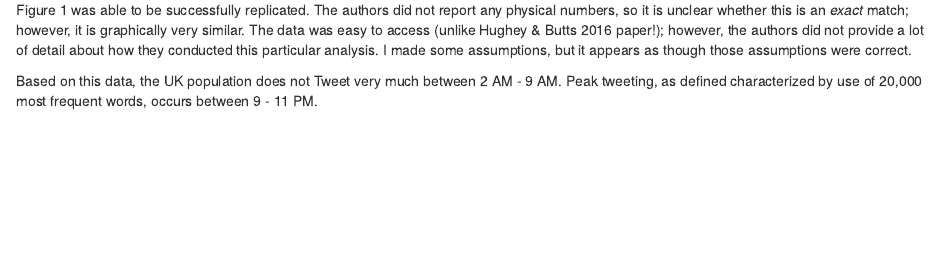
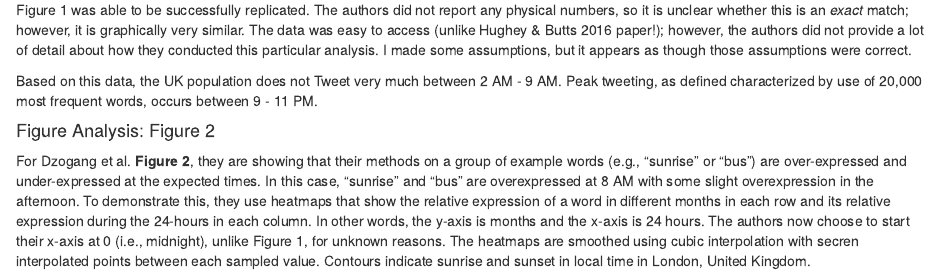
Before and after one commit to kierstenbell/data-analysis-rep, an R Markdown document (data-analysis-rep.Rmd): the page in a window 1100 px wide, from 4530 px down. The pictures show the output file data-analysis-rep.html that the author committed with the source, opened offline.

Commit message:
Start of Figure 2

````diff
--- a/data-analysis-rep.Rmd
+++ b/data-analysis-rep.Rmd
@@ -114,3 +114,11 @@ knitr::include_graphics(c(plot_file, AuthorsFig1_url))
 Figure 1 was able to be successfully replicated. The authors did not report any physical numbers, so it is unclear whether this is an *exact* match; however, it is graphically very similar.  The data was easy to access (unlike Hughey & Butts 2016 paper!); however, the authors did not provide a lot of detail about how they conducted this particular analysis. I made some assumptions, but it appears as though those assumptions were correct.
 
 Based on this data, the UK population does not Tweet very much between 2 AM - 9 AM. Peak tweeting, as defined characterized by use of 20,000 most frequent words, occurs between 9 - 11 PM.
+
+#### Figure Analysis: Figure 2
+For Dzogang et al.  **Figure 2**, they are showing that their methods on a group of example words (e.g., "sunrise" or "bus") are over-expressed and under-expressed at the expected times. In this case, "sunrise" and "bus" are overexpressed at 8 AM with some slight overexpression in the afternoon.  To demonstrate this, they use heatmaps that show the relative expression of a word in different months in each row and its relative expression during the 24-hours in each column. In other words, the y-axis is months and the x-axis is 24 hours. The authors now choose to start their x-axis at 0 (i.e., midnight), unlike Figure 1, for unknown reasons. The heatmaps are smoothed using cubic interpolation with secren interpolated points between each sampled value. Contours indicate sunrise and sunset in local time in London, United Kingdom.
+
+```{r, Figure 2}
+
+
+```
````
Also changed, not shown: data-analysis-rep.html.
